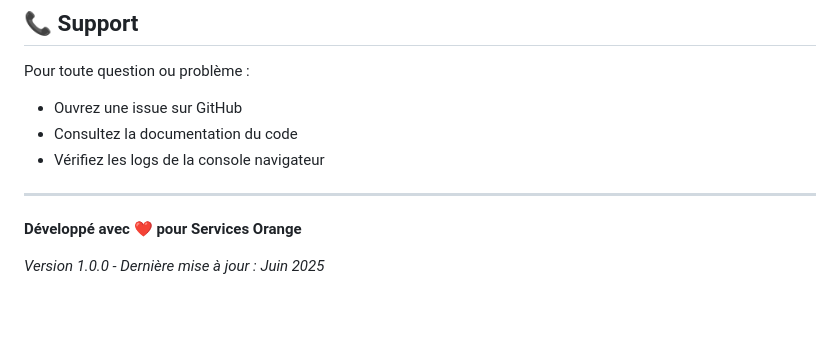
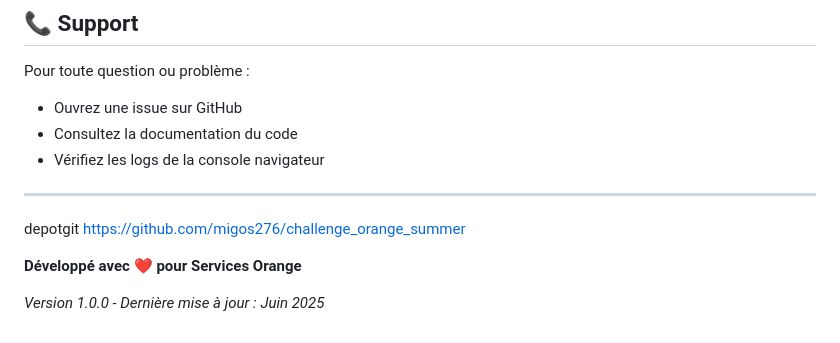
Before and after one commit to migos276/challenge_orange_summer, a Markdown page: README.md, the part around the change. GitHub-like rendering; blank space fills up the shorter version.

Commit message:
final mvp

```diff
--- a/README.md
+++ b/README.md
@@ -219,6 +219,7 @@ Pour toute question ou problème :
 - Vérifiez les logs de la console navigateur
 
 ---
+depotgit https://github.com/migos276/challenge_orange_summer
 
 **Développé avec ❤️ pour Services Orange**
 
```
